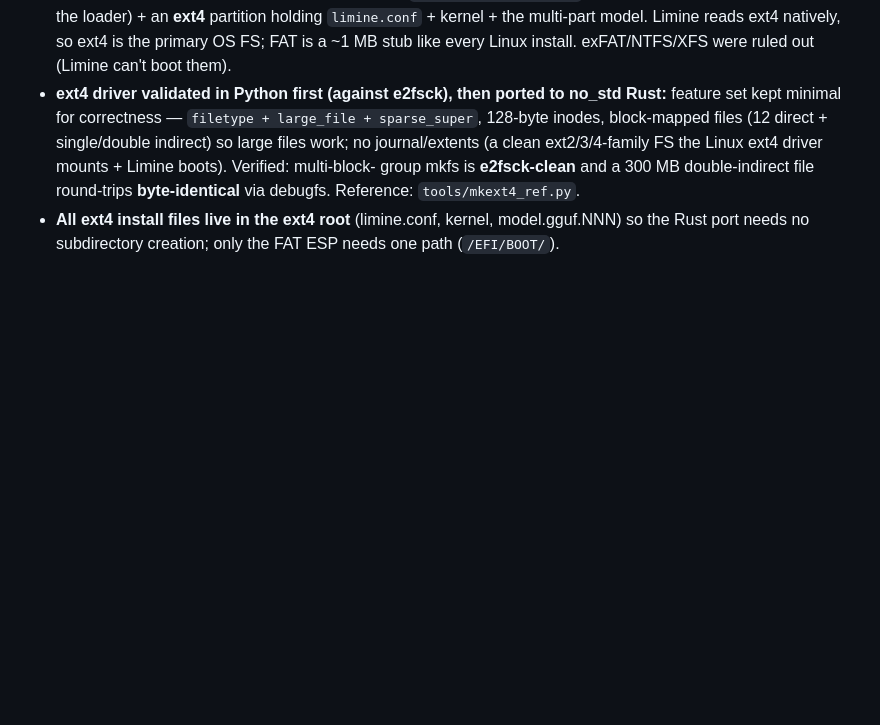
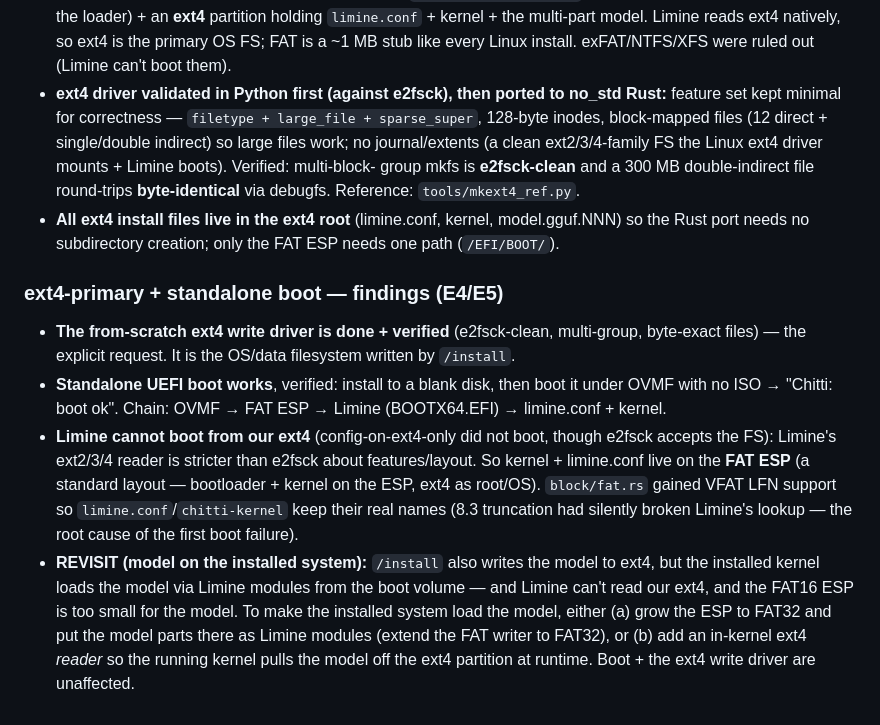
Before and after one commit to chittios/chitti, a Markdown page: DECISIONS.md, the part around the change. Rendered like a GitHub page; blank space fills up the shorter version.

```diff
--- a/DECISIONS.md
+++ b/DECISIONS.md
@@ -128,3 +128,20 @@ Answers: detect all 5 FSes read-only (no foreign writes); build-time model choic
   via debugfs. Reference: `tools/mkext4_ref.py`.
 - **All ext4 install files live in the ext4 root** (limine.conf, kernel, model.gguf.NNN) so the
   Rust port needs no subdirectory creation; only the FAT ESP needs one path (`/EFI/BOOT/`).
+
+### ext4-primary + standalone boot — findings (E4/E5)
+- **The from-scratch ext4 write driver is done + verified** (e2fsck-clean, multi-group, byte-exact
+  files) — the explicit request. It is the OS/data filesystem written by `/install`.
+- **Standalone UEFI boot works**, verified: install to a blank disk, then boot it under OVMF with
+  no ISO → "Chitti: boot ok". Chain: OVMF → FAT ESP → Limine (BOOTX64.EFI) → limine.conf + kernel.
+- **Limine cannot boot from our ext4** (config-on-ext4-only did not boot, though e2fsck accepts the
+  FS): Limine's ext2/3/4 reader is stricter than e2fsck about features/layout. So kernel + limine.conf
+  live on the **FAT ESP** (a standard layout — bootloader + kernel on the ESP, ext4 as root/OS).
+  `block/fat.rs` gained VFAT LFN support so `limine.conf`/`chitti-kernel` keep their real names
+  (8.3 truncation had silently broken Limine's lookup — the root cause of the first boot failure).
+- **REVISIT (model on the installed system):** `/install` also writes the model to ext4, but the
+  installed kernel loads the model via Limine modules from the boot volume — and Limine can't read
+  our ext4, and the FAT16 ESP is too small for the model. To make the installed system load the
+  model, either (a) grow the ESP to FAT32 and put the model parts there as Limine modules (extend
+  the FAT writer to FAT32), or (b) add an in-kernel ext4 *reader* so the running kernel pulls the
+  model off the ext4 partition at runtime. Boot + the ext4 write driver are unaffected.
```
Also changed, not shown: PROGRESS.md (+13 -0 lines).
